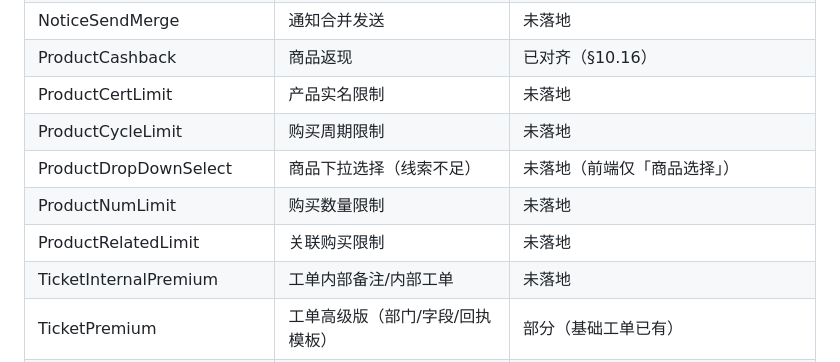
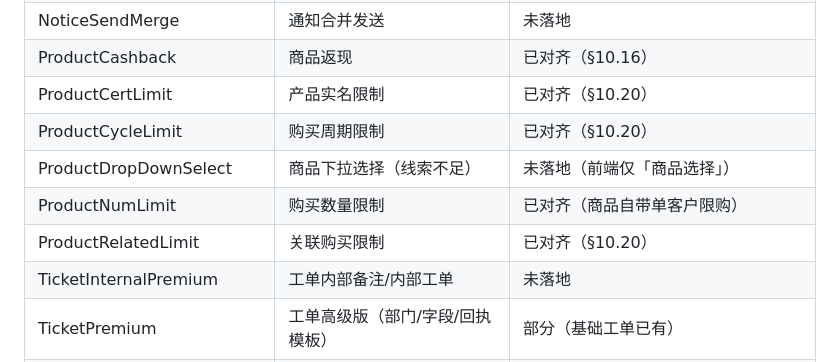
Before and after one commit to hutuyee/ShitIDC, a Markdown page: docs/parity-roadmap.md, the part around one of its changes. Drawn GitHub-style.

```diff
--- a/docs/parity-roadmap.md
+++ b/docs/parity-roadmap.md
@@ -984,11 +984,11 @@ CBAP 仓库 `plugins/addon/` 下 30 个 zip 经逐个检查：**包内全部 `.p
 | ManualResource | 手动资源：供应商、noVNC 控制台 | 未落地 |
 | NoticeSendMerge | 通知合并发送 | 未落地 |
 | ProductCashback | 商品返现 | 已对齐（§10.16） |
-| ProductCertLimit | 产品实名限制 | 未落地 |
-| ProductCycleLimit | 购买周期限制 | 未落地 |
+| ProductCertLimit | 产品实名限制 | 已对齐（§10.20） |
+| ProductCycleLimit | 购买周期限制 | 已对齐（§10.20） |
 | ProductDropDownSelect | 商品下拉选择（线索不足） | 未落地（前端仅「商品选择」） |
-| ProductNumLimit | 购买数量限制 | 未落地 |
-| ProductRelatedLimit | 关联购买限制 | 未落地 |
+| ProductNumLimit | 购买数量限制 | 已对齐（商品自带单客户限购） |
+| ProductRelatedLimit | 关联购买限制 | 已对齐（§10.20） |
 | TicketInternalPremium | 工单内部备注/内部工单 | 未落地 |
 | TicketPremium | 工单高级版（部门/字段/回执模板） | 部分（基础工单已有） |
 | WanyunResource | 万云资源：自定义字段、节点 | 未落地 |
```
Also changed, not shown: other parts of docs/parity-roadmap.md (+22 -0 lines), README.md (+1 -0 lines).
